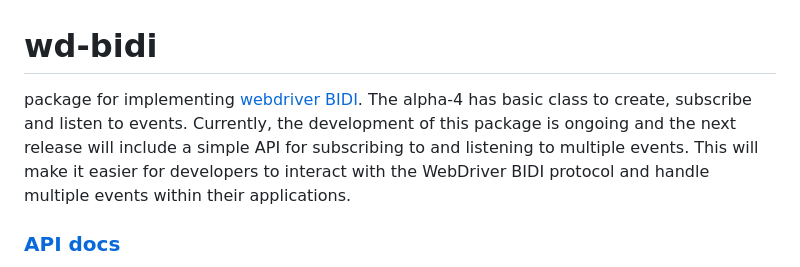
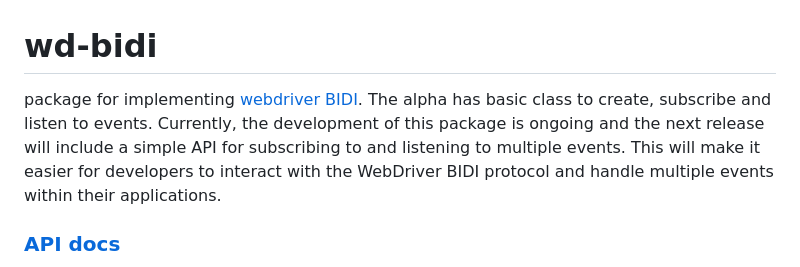
Before and after one commit to harsha509/wd-bidi, a Markdown page: README.md, the part around the change. GitHub-like rendering.

```diff
--- a/README.md
+++ b/README.md
@@ -1,7 +1,7 @@
 # wd-bidi
 
 package for implementing [webdriver BIDI](https://w3c.github.io/webdriver-bidi/).
-The alpha-4 has basic class to create, subscribe and listen to events. Currently, the development of this package is ongoing and the next release will
+The alpha has basic class to create, subscribe and listen to events. Currently, the development of this package is ongoing and the next release will
 include a simple API for subscribing to and listening to multiple events.
 This will make it easier for developers to interact with the WebDriver BIDI
 protocol and handle multiple events within their applications.
```
